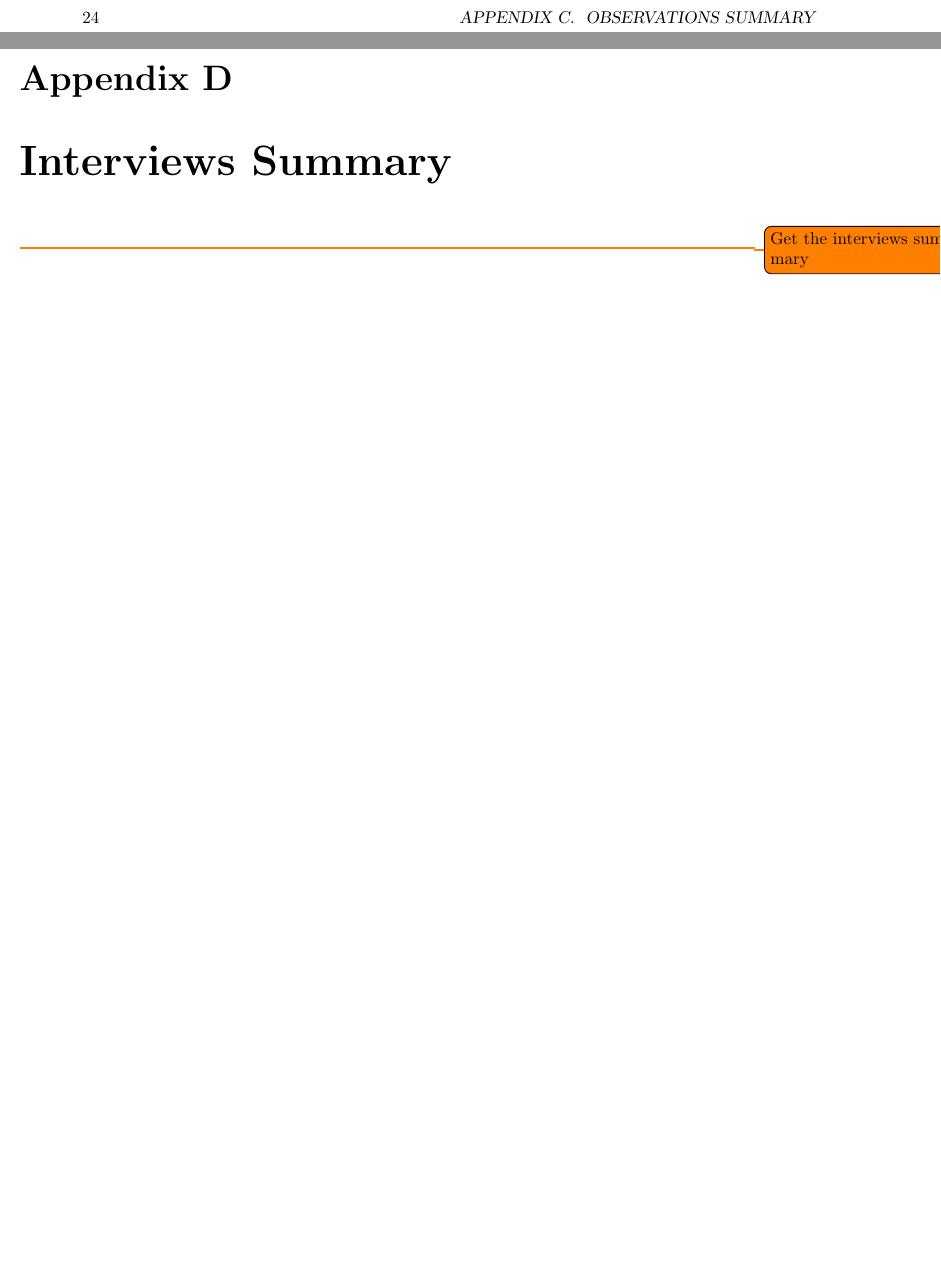
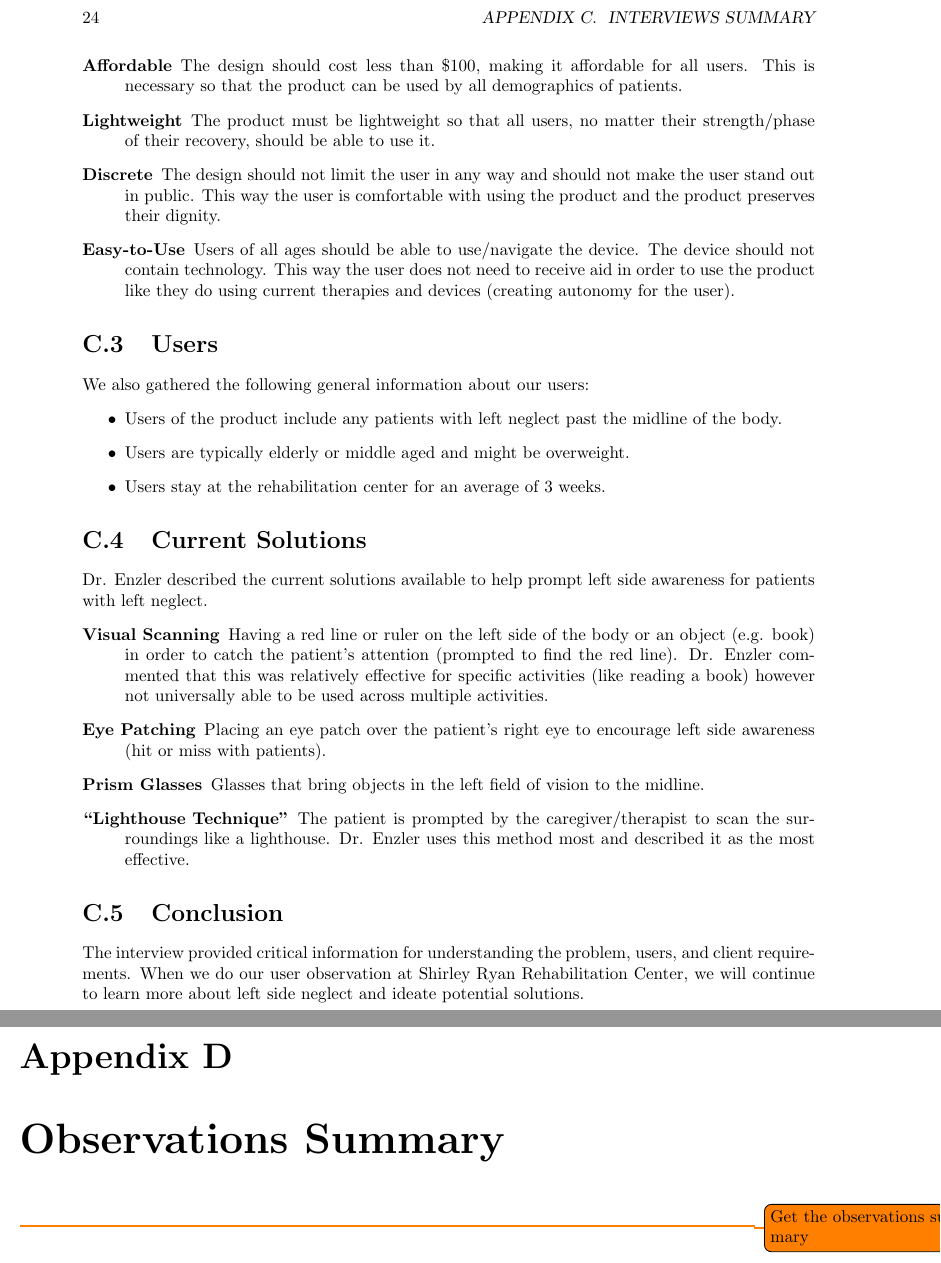
Before and after one commit to egelja/DTC-report, a LaTeX thesis (final_report.tex, which reads appendix/interviews.tex): two parts of pages 30 and 31 of 36, joined at a grey line, cut so that both start at the same text, the shorter picture padded with empty space. Compiled offline with pdfLaTeX.

Commit message:
feat: interview summary

```diff
--- a/appendix/interviews.tex
+++ b/appendix/interviews.tex
@@ -1,4 +1,3 @@
 \chapter{Interviews Summary}
 \label{chap:interviews}
 
-\todo{Get the interviews summary}
@@ -5,3 +39,52 @@
+\item[Affordable] The design should cost less than \$100, making it affordable
+  for all users. This is necessary so that the product can be used by all
+  demographics of patients.
+\item[Lightweight] The product must be lightweight so that all users, no matter
+  their strength/phase of their recovery, should be able to use it.
+\item[Discrete] The design should not limit the user in any way and should not
+  make the user stand out in public. This way the user is comfortable with
+  using the product and the product preserves their dignity.
+\item[Easy-to-Use] Users of all ages should be able to use/navigate the
+  device. The device should not contain technology. This way the user does not
+  need to receive aid in order to use the product like they do using current
+  therapies and devices (creating autonomy for the user).
+\end{description}
+
+\section{Users}
+
+We also gathered the following general information about our users:
+\begin{itemize}
+\item Users of the product include any patients with left neglect past the
+  midline of the body.
+\item Users are typically elderly or middle aged and might be overweight.
+\item Users stay at the rehabilitation center for an average of 3 weeks.
+\end{itemize}
+
+\section{Current Solutions}
+
+Dr. Enzler described the current solutions available to help prompt left side
+awareness for patients with left neglect.
+\begin{description}
+\item[Visual Scanning] Having a red line or ruler on the left side of the body
+  or an object (e.g. book) in order to catch the patient's attention (prompted
+  to find the red line). Dr. Enzler commented that this was relatively
+  effective for specific activities (like reading a book) however not
+  universally able to be used across multiple activities.
+\item[Eye Patching] Placing an eye patch over the patient’s right eye to
+  encourage left side awareness (hit or miss with patients).
+\item[Prism Glasses] Glasses that bring objects in the left field of vision to
+  the midline.
+\item[``Lighthouse Technique''] The patient is prompted by the
+  caregiver/therapist to scan the surroundings like a lighthouse. Dr. Enzler
+  uses this method most and described it as the most effective.
+\end{description}
+
+\section{Conclusion}
+
+The interview provided critical information for understanding the problem,
+users, and client requirements. When we do our user observation at Shirley Ryan
+Rehabilitation Center, we will continue to learn more about left side neglect
+and ideate potential solutions.
 
 %%% Local Variables:
 %%% mode: latex
```
Also changed, not shown: final_report.tex (+2 -2 lines), appendix/interviews.tex (35 more changed lines), 1 other file.
